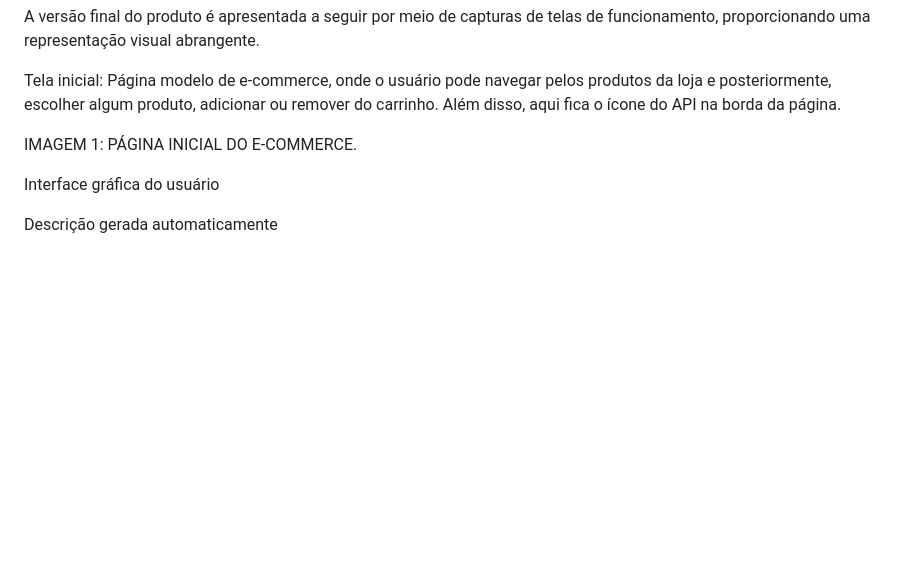
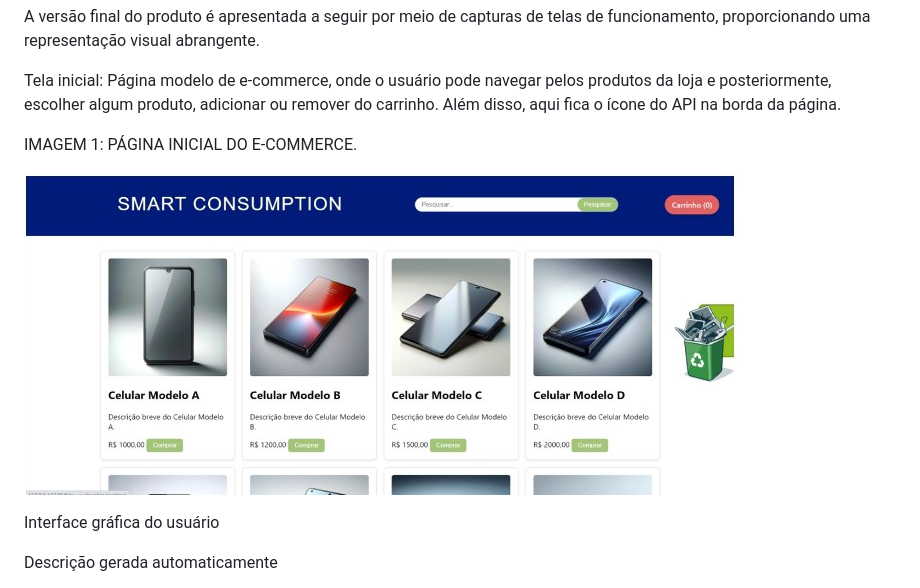
Before and after one commit to gu1334/Descarte-Eletr-nico, a Markdown page: README.md, the part around the change. GitHub-like rendering; blank space fills up the shorter version.

```diff
--- a/README.md
+++ b/README.md
@@ -105,6 +105,8 @@ A versão final do produto é apresentada a seguir por meio de capturas de telas
 Tela inicial: Página modelo de e-commerce, onde o usuário pode navegar pelos produtos da loja e posteriormente, escolher algum produto, adicionar ou remover do carrinho. Além disso, aqui fica o ícone do API na borda da página.
 
 IMAGEM 1: PÁGINA INICIAL DO E-COMMERCE.
+
+![..](site1.jpg)
 
 Interface gráfica do usuário
 
```
